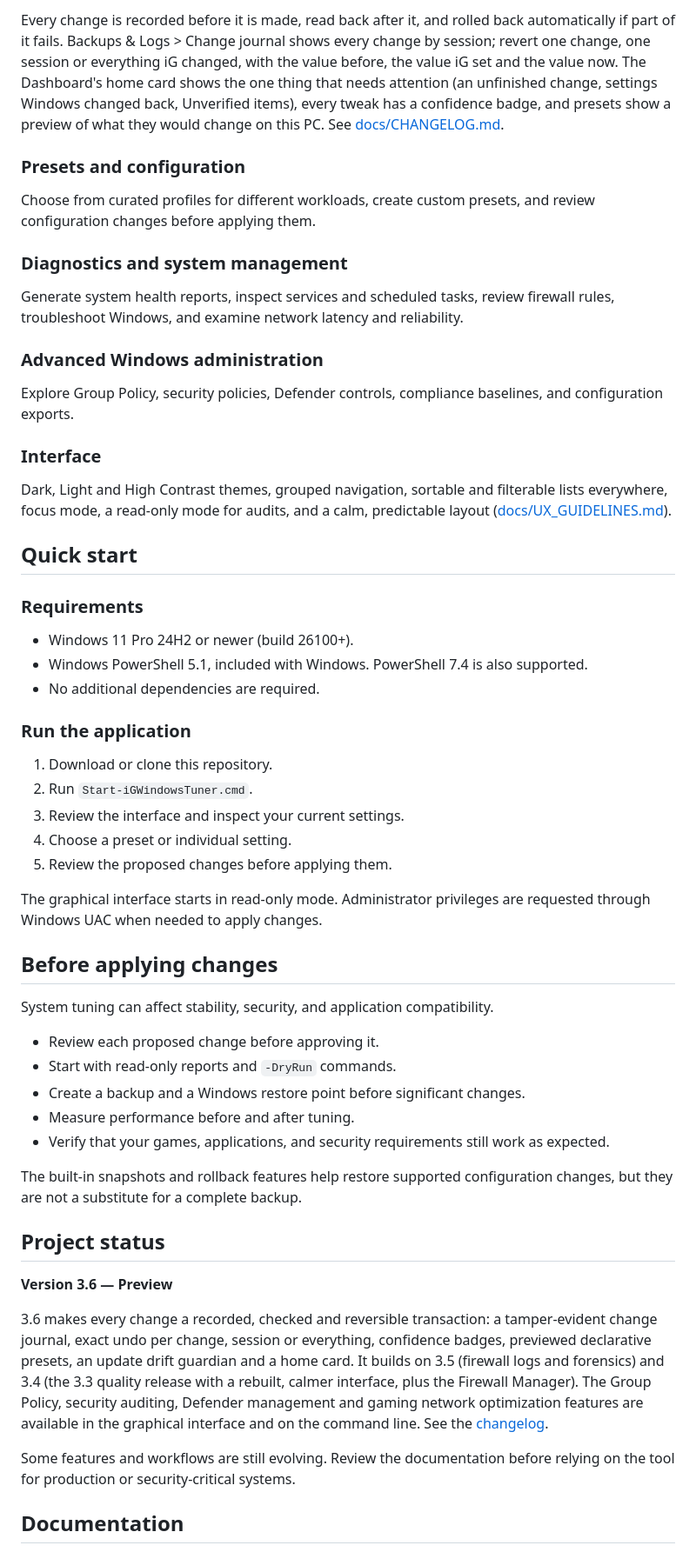
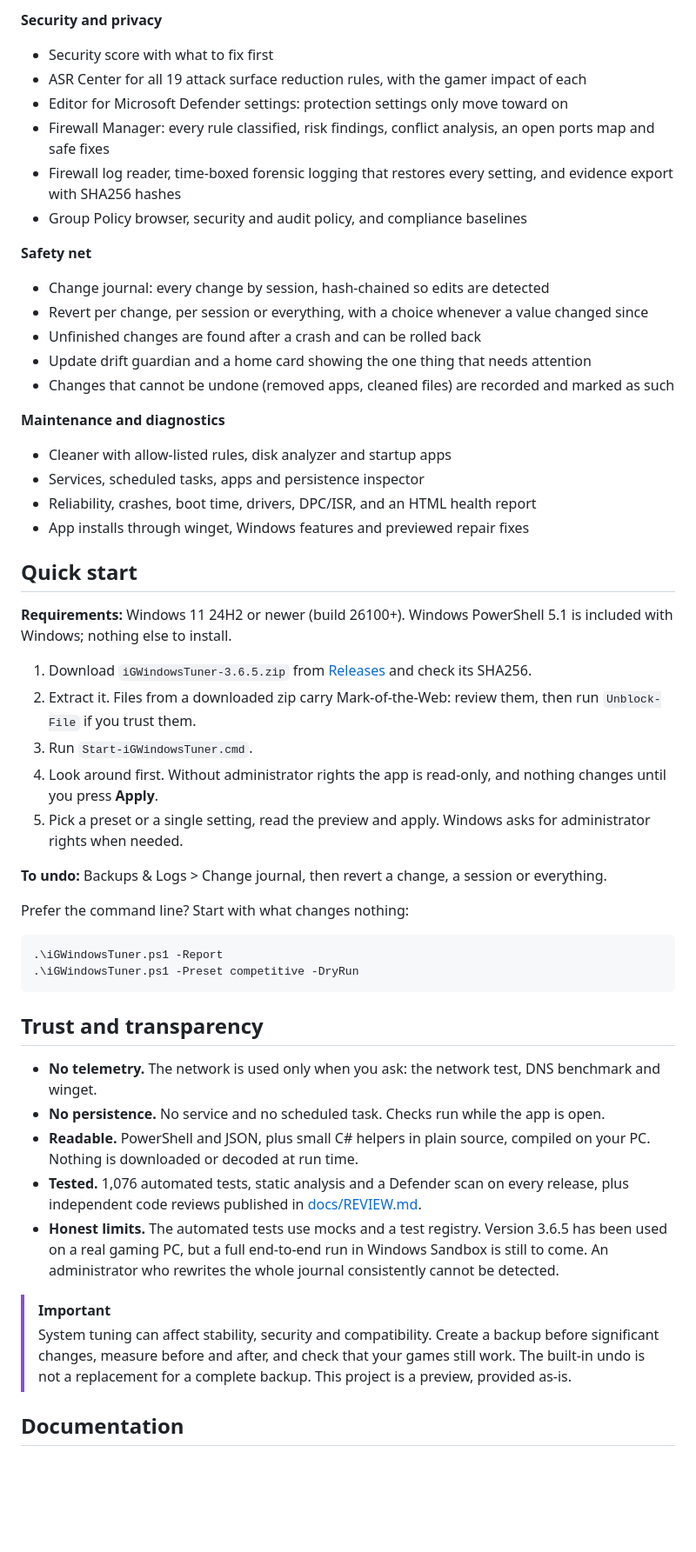
Before and after one commit to arioofarmani/iG-Windows-Tuner, a Markdown page: README.md, the part around one of its changes. Shown at 87% size. GitHub-like rendering; blank space fills up the shorter version.

````diff
--- a/README.md
+++ b/README.md
@@ -59,59 +99,54 @@ Read the Windows Firewall log in a fast, filterable list with an overview of wha
 
-Every change is recorded before it is made, read back after it, and rolled back automatically if part of it fails. Backups & Logs > Change journal shows every change by session; revert one change, one session or everything iG changed, with the value before, the value iG set and the value now. The Dashboard's home card shows the one thing that needs attention (an unfinished change, settings Windows changed back, Unverified items), every tweak has a confidence badge, and presets show a preview of what they would change on this PC. See [docs/CHANGELOG.md](docs/CHANGELOG.md).
+**Security and privacy**
+- Security score with what to fix first
+- ASR Center for all 19 attack surface reduction rules, with the gamer impact of each
+- Editor for Microsoft Defender settings: protection settings only move toward on
+- Firewall Manager: every rule classified, risk findings, conflict analysis, an open ports map and safe fixes
+- Firewall log reader, time-boxed forensic logging that restores every setting, and evidence export with SHA256 hashes
+- Group Policy browser, security and audit policy, and compliance baselines
 
-### Presets and configuration
+**Safety net**
+- Change journal: every change by session, hash-chained so edits are detected
+- Revert per change, per session or everything, with a choice whenever a value changed since
+- Unfinished changes are found after a crash and can be rolled back
+- Update drift guardian and a home card showing the one thing that needs attention
+- Changes that cannot be undone (removed apps, cleaned files) are recorded and marked as such
 
-Choose from curated profiles for different workloads, create custom presets, and review configuration changes before applying them.
-
-### Diagnostics and system management
-
-Generate system health reports, inspect services and scheduled tasks, review firewall rules, troubleshoot Windows, and examine network latency and reliability.
-
-### Advanced Windows administration
-
-Explore Group Policy, security policies, Defender controls, compliance baselines, and configuration exports.
-
-### Interface
-
-Dark, Light and High Contrast themes, grouped navigation, sortable and filterable lists everywhere, focus mode, a read-only mode for audits, and a calm, predictable layout ([docs/UX_GUIDELINES.md](docs/UX_GUIDELINES.md)).
+**Maintenance and diagnostics**
+- Cleaner with allow-listed rules, disk analyzer and startup apps
+- Services, scheduled tasks, apps and persistence inspector
+- Reliability, crashes, boot time, drivers, DPC/ISR, and an HTML health report
+- App installs through winget, Windows features and previewed repair fixes
 
 ## Quick start
 
-### Requirements
+**Requirements:** Windows 11 24H2 or newer (build 26100+). Windows PowerShell 5.1 is included with Windows; nothing else to install.
 
-- Windows 11 Pro 24H2 or newer (build 26100+).
-- Windows PowerShell 5.1, included with Windows. PowerShell 7.4 is also supported.
-- No additional dependencies are required.
+1. Download `iGWindowsTuner-3.6.5.zip` from [Releases](https://github.com/arioofarmani/iG-Windows-Tuner/releases/latest) and check its SHA256.
+2. Extract it. Files from a downloaded zip carry Mark-of-the-Web: review them, then run `Unblock-File` if you trust them.
+3. Run `Start-iGWindowsTuner.cmd`.
+4. Look around first. Without administrator rights the app is read-only, and nothing changes until you press **Apply**.
+5. Pick a preset or a single setting, read the preview and apply. Windows asks for administrator rights when needed.
 
-### Run the application
+**To undo:** Backups & Logs > Change journal, then revert a change, a session or everything.
 
-1. Download or clone this repository.
-2. Run `Start-iGWindowsTuner.cmd`.
-3. Review the interface and inspect your current settings.
-4. Choose a preset or individual setting.
-5. Review the proposed changes before applying them.
+Prefer the command line? Start with what changes nothing:
 
-The graphical interface starts in read-only mode. Administrator privileges are requested through Windows UAC when needed to apply changes.
+```powershell
+.\iGWindowsTuner.ps1 -Report
+.\iGWindowsTuner.ps1 -Preset competitive -DryRun
+```
 
-## Before applying changes
+## Trust and transparency
 
-System tuning can affect stability, security, and application compatibility.
+- **No telemetry.** The network is used only when you ask: the network test, DNS benchmark and winget.
+- **No persistence.** No service and no scheduled task. Checks run while the app is open.
+- **Readable.** PowerShell and JSON, plus small C# helpers in plain source, compiled on your PC. Nothing is downloaded or decoded at run time.
+- **Tested.** 1,076 automated tests, static analysis and a Defender scan on every release, plus independent code reviews published in [docs/REVIEW.md](docs/REVIEW.md).
+- **Honest limits.** The automated tests use mocks and a test registry. Version 3.6.5 has been used on a real gaming PC, but a full end-to-end run in Windows Sandbox is still to come. An administrator who rewrites the whole journal consistently cannot be detected.
 
-- Review each proposed change before approving it.
-- Start with read-only reports and `-DryRun` commands.
-- Create a backup and a Windows restore point before significant changes.
-- Measure performance before and after tuning.
-- Verify that your games, applications, and security requirements still work as expected.
-
-The built-in snapshots and rollback features help restore supported configuration changes, but they are not a substitute for a complete backup.
-
-## Project status
-
-**Version 3.6 — Preview**
-
-3.6 makes every change a recorded, checked and reversible transaction: a tamper-evident change journal, exact undo per change, session or everything, confidence badges, previewed declarative presets, an update drift guardian and a home card. It builds on 3.5 (firewall logs and forensics) and 3.4 (the 3.3 quality release with a rebuilt, calmer interface, plus the Firewall Manager). The Group Policy, security auditing, Defender management and gaming network optimization features are available in the graphical interface and on the command line. See the [changelog](docs/CHANGELOG.md).
-
-Some features and workflows are still evolving. Review the documentation before relying on the tool for production or security-critical systems.
+> [!IMPORTANT]
+> System tuning can affect stability, security and compatibility. Create a backup before significant changes, measure before and after, and check that your games still work. The built-in undo is not a replacement for a complete backup. This project is a preview, provided as-is.
 
 ## Documentation
 
````
Also changed, not shown: other parts of README.md (+81 -49 lines), docs/CHANGELOG.md (+6 -0 lines), release-notes.md (+6 -1 lines), docs/screenshots/3.6/dashboard.png (added), docs/screenshots/3.6/defender-settings.png (added), docs/screenshots/3.6/firewall-overview.png (added), docs/screenshots/3.6/risk-zone.png (added), 3 other files.
